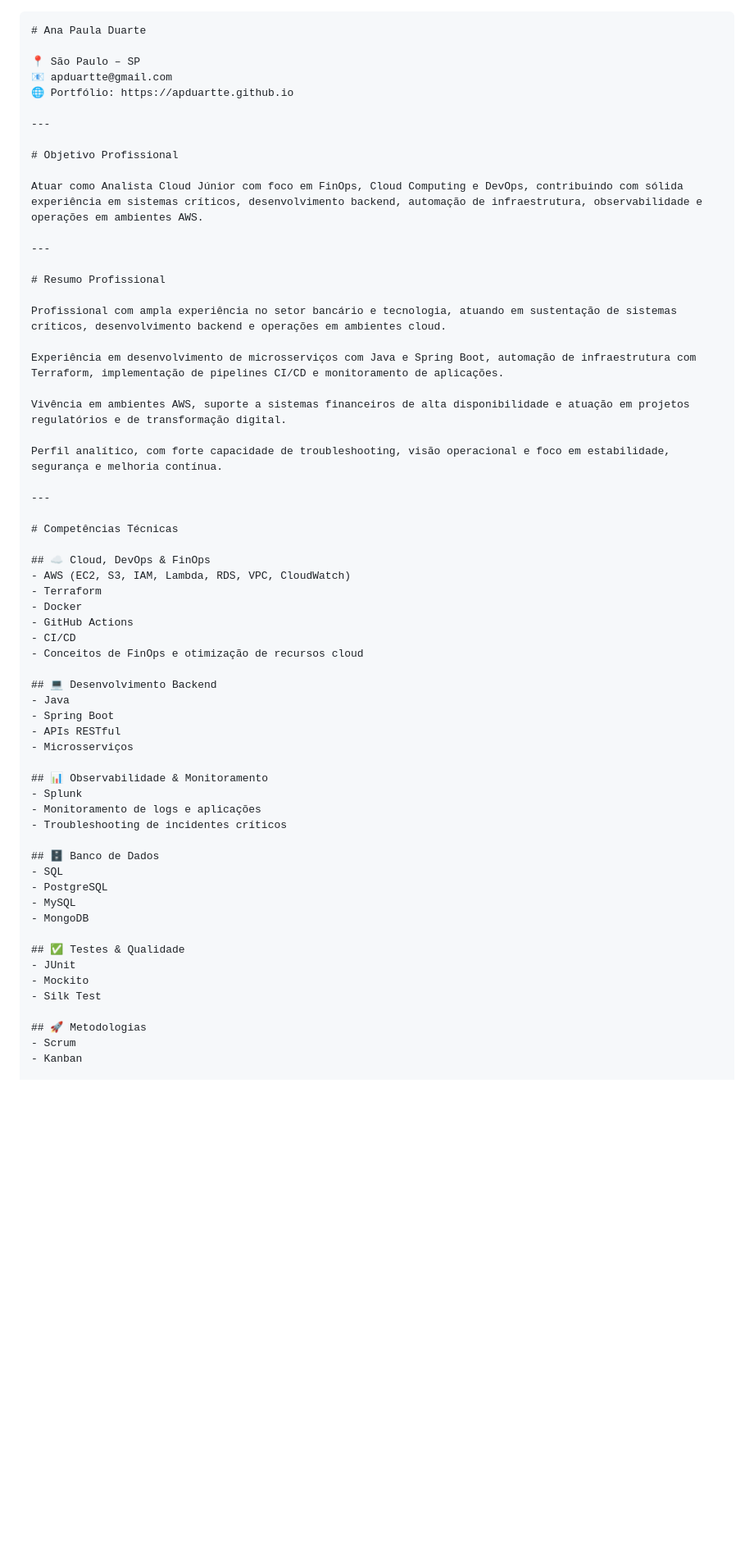
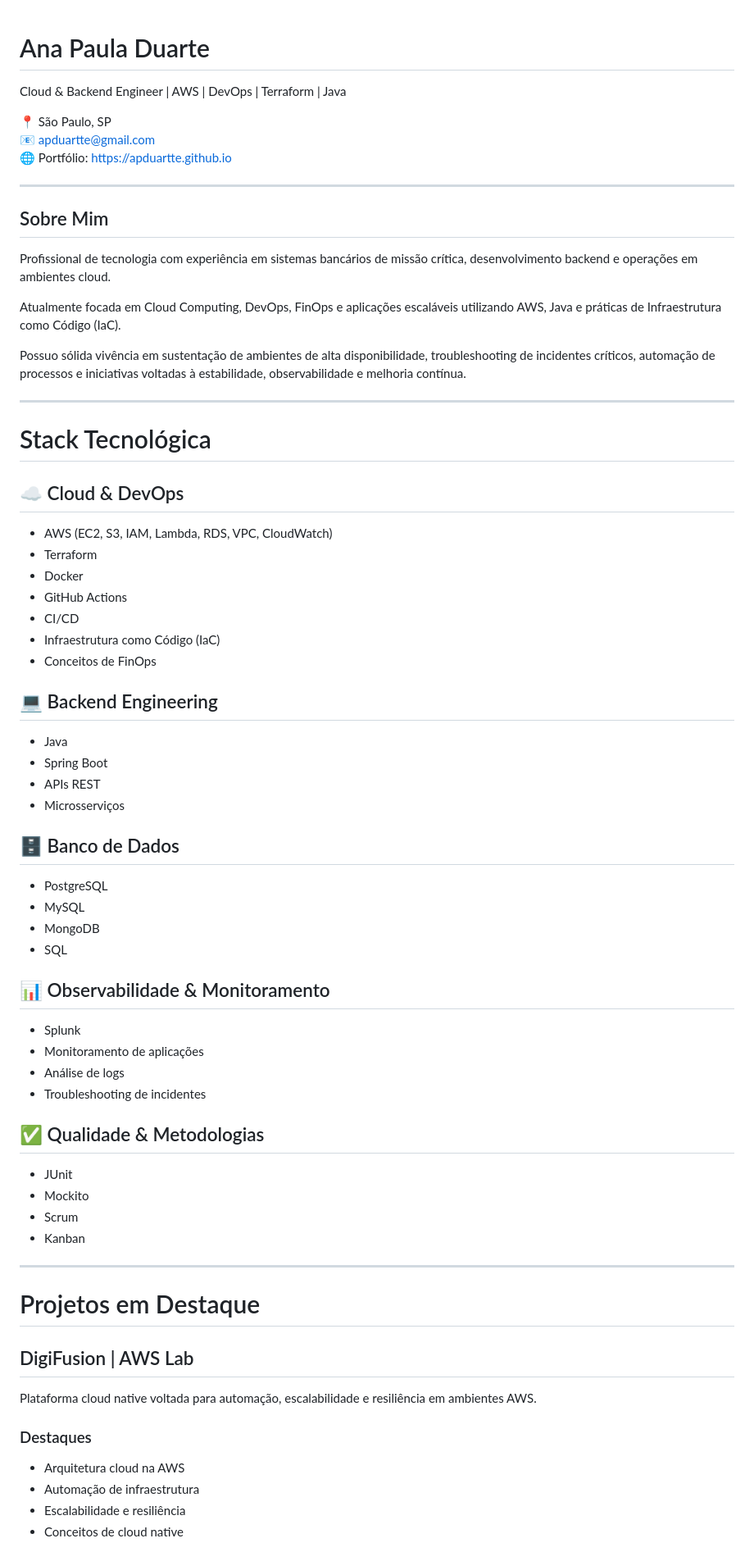
Before and after one commit to apduartte/apduartte, a Markdown page: README.md, the part around one of its changes. Shown at 82% size. Rendered like a GitHub page; blank space fills up the shorter version.

Commit message:
Revise README with updated profile and skills
Updated personal and professional information in the README, including objectives, skills, and experience.

`````diff
--- a/README.md
+++ b/README.md
@@ -1,62 +1,69 @@
-````markdown
 # Ana Paula Duarte
 
-📍 São Paulo – SP
+Cloud & Backend Engineer | AWS | DevOps | Terraform | Java
+
+📍 São Paulo, SP
 📧 apduartte@gmail.com
 🌐 Portfólio: https://apduartte.github.io
 
 ---
 
-# Objetivo Profissional
+## Sobre Mim
 
-Atuar como Analista Cloud Júnior com foco em FinOps, Cloud Computing e DevOps, contribuindo com sólida experiência em sistemas críticos, desenvolvimento backend, automação de infraestrutura, observabilidade e operações em ambientes AWS.
+Profissional de tecnologia com experiência em sistemas bancários de missão crítica, desenvolvimento backend e operações em ambientes cloud.
+
+Atualmente focada em Cloud Computing, DevOps, FinOps e aplicações escaláveis utilizando AWS, Java e práticas de Infraestrutura como Código (IaC).
+
+Possuo sólida vivência em sustentação de ambientes de alta disponibilidade, troubleshooting de incidentes críticos, automação de processos e iniciativas voltadas à estabilidade, observabilidade e melhoria contínua.
 
 ---
 
-# Resumo Profissional
+# Stack Tecnológica
 
-Profissional com ampla experiência no setor bancário e tecnologia, atuando em sustentação de sistemas críticos, desenvolvimento backend e operações em ambientes cloud.
-
-Experiência em desenvolvimento de microsserviços com Java e Spring Boot, automação de infraestrutura com Terraform, implementação de pipelines CI/CD e monitoramento de aplicações.
-
-Vivência em ambientes AWS, suporte a sistemas financeiros de alta disponibilidade e atuação em projetos regulatórios e de transformação digital.
-
-Perfil analítico, com forte capacidade de troubleshooting, visão operacional e foco em estabilidade, segurança e melhoria contínua.
-
----
-
-# Competências Técnicas
-
-## ☁️ Cloud, DevOps & FinOps
+## ☁️ Cloud & DevOps
 - AWS (EC2, S3, IAM, Lambda, RDS, VPC, CloudWatch)
 - Terraform
 - Docker
 - GitHub Actions
 - CI/CD
-- Conceitos de FinOps e otimização de recursos cloud
+- Infraestrutura como Código (IaC)
+- Conceitos de FinOps
 
-## 💻 Desenvolvimento Backend
+## 💻 Backend Engineering
 - Java
 - Spring Boot
-- APIs RESTful
+- APIs REST
 - Microsserviços
+
+## 🗄️ Banco de Dados
+- PostgreSQL
+- MySQL
+- MongoDB
+- SQL
 
 ## 📊 Observabilidade & Monitoramento
 - Splunk
-- Monitoramento de logs e aplicações
-- Troubleshooting de incidentes críticos
+- Monitoramento de aplicações
+- Análise de logs
+- Troubleshooting de incidentes
 
-## 🗄️ Banco de Dados
-- SQL
-- PostgreSQL
-- MySQL
-- MongoDB
-
-## ✅ Testes & Qualidade
+## ✅ Qualidade & Metodologias
 - JUnit
 - Mockito
-- Silk Test
-
-## 🚀 Metodologias
 - Scrum
 - Kanban
+
+---
+
+# Projetos em Destaque
+
+## DigiFusion | AWS Lab
+
+Plataforma cloud native voltada para automação, escalabilidade e resiliência em ambientes AWS.
+
+### Destaques
+- Arquitetura cloud na AWS
+- Automação de infraestrutura
+- Escalabilidade e resiliência
+- Conceitos de cloud native
+
`````
Also changed, not shown: other parts of README.md (+62 -63 lines).
